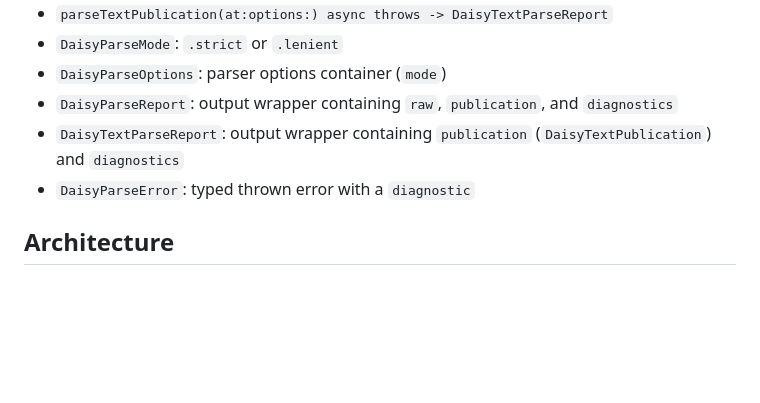
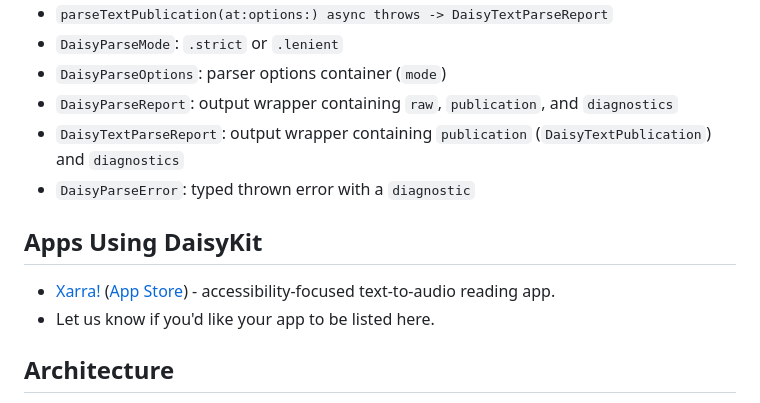
Before and after one commit to dadederk/DaisyKit, a Markdown page: README.md, the part around the change. Rendered like a GitHub page; blank space fills up the shorter version.

Commit message:
Tweak readme file to add Xarra as a consumer of the package.

```diff
--- a/README.md
+++ b/README.md
@@ -104,6 +104,11 @@ func parseReadableText(at inputURL: URL) async throws -> DaisyTextParseReport {
 - `DaisyTextParseReport`: output wrapper containing `publication` (`DaisyTextPublication`) and `diagnostics`
 - `DaisyParseError`: typed thrown error with a `diagnostic`
 
+## Apps Using DaisyKit
+
+- [Xarra!](https://accessibilityupto11.com/apps/xarra/) ([App Store](https://apps.apple.com/app/id6759402266)) - accessibility-focused text-to-audio reading app.
+- Let us know if you'd like your app to be listed here.
+
 ## Architecture
 
 For a diagram-first view of the parser pipeline, package components, and model relationships, see [ARCHITECTURE.md](ARCHITECTURE.md).
```
